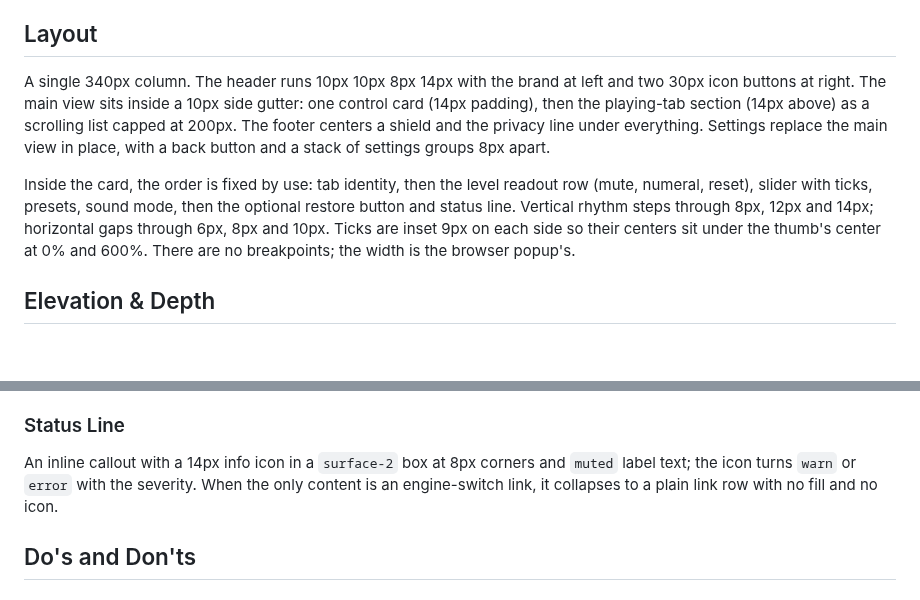
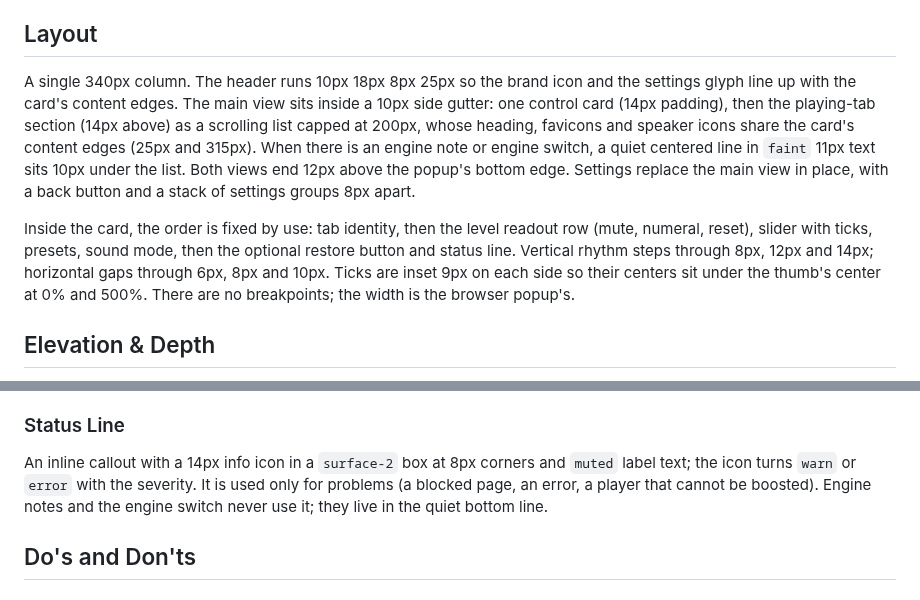
Before and after one commit to cngil/volume-tabs, a Markdown page: DESIGN.md, 2 parts joined by grey strips. Rendered like a GitHub page; blank space fills up the shorter version.

```diff
--- a/DESIGN.md
+++ b/DESIGN.md
@@ -284,9 +284,9 @@ A cool neutral grey family carries the whole interface; one saturated blue and o
 
 ## Layout
 
-A single 340px column. The header runs 10px 10px 8px 14px with the brand at left and two 30px icon buttons at right. The main view sits inside a 10px side gutter: one control card (14px padding), then the playing-tab section (14px above) as a scrolling list capped at 200px. The footer centers a shield and the privacy line under everything. Settings replace the main view in place, with a back button and a stack of settings groups 8px apart.
+A single 340px column. The header runs 10px 18px 8px 25px so the brand icon and the settings glyph line up with the card's content edges. The main view sits inside a 10px side gutter: one control card (14px padding), then the playing-tab section (14px above) as a scrolling list capped at 200px, whose heading, favicons and speaker icons share the card's content edges (25px and 315px). When there is an engine note or engine switch, a quiet centered line in `faint` 11px text sits 10px under the list. Both views end 12px above the popup's bottom edge. Settings replace the main view in place, with a back button and a stack of settings groups 8px apart.
 
-Inside the card, the order is fixed by use: tab identity, then the level readout row (mute, numeral, reset), slider with ticks, presets, sound mode, then the optional restore button and status line. Vertical rhythm steps through 8px, 12px and 14px; horizontal gaps through 6px, 8px and 10px. Ticks are inset 9px on each side so their centers sit under the thumb's center at 0% and 600%. There are no breakpoints; the width is the browser popup's.
+Inside the card, the order is fixed by use: tab identity, then the level readout row (mute, numeral, reset), slider with ticks, presets, sound mode, then the optional restore button and status line. Vertical rhythm steps through 8px, 12px and 14px; horizontal gaps through 6px, 8px and 10px. Ticks are inset 9px on each side so their centers sit under the thumb's center at 0% and 500%. There are no breakpoints; the width is the browser popup's.
 
 ## Elevation & Depth
 
@@ -352,7 +352,7 @@ Six equal segments (50, 100, 200, 300, 400, 500) in a `surface-2` track with 3px
 One choice of three, in this order: Default, Voice, Bass (Turkish UI: Normal, Konuşma, Bas). Three equal buttons in a row with 6px gaps, exposed as a radio group (`role="radiogroup"`, arrow keys move the selection): 32px tall, 6px side padding, 1px hairline, transparent, a 14px `muted` icon and label that ellipsizes if a translation runs long. Hover fills `surface-2`. The selected mode (`aria-checked="true"`) drops the border and fills `accent-soft` with `accent-text`. Default leaves the sound untouched; Voice lifts the presence band; Bass adds a low shelf. There is no limiter.
 
 ### Status Line
-An inline callout with a 14px info icon in a `surface-2` box at 8px corners and `muted` label text; the icon turns `warn` or `error` with the severity. When the only content is an engine-switch link, it collapses to a plain link row with no fill and no icon.
+An inline callout with a 14px info icon in a `surface-2` box at 8px corners and `muted` label text; the icon turns `warn` or `error` with the severity. It is used only for problems (a blocked page, an error, a player that cannot be boosted). Engine notes and the engine switch never use it; they live in the quiet bottom line.
 
 ## Do's and Don'ts
 
```
Also changed, not shown: PRODUCT.md (+2 -2 lines), README.md (+110 -35 lines), docs/hero.png (added), docs/settings.png (added).
